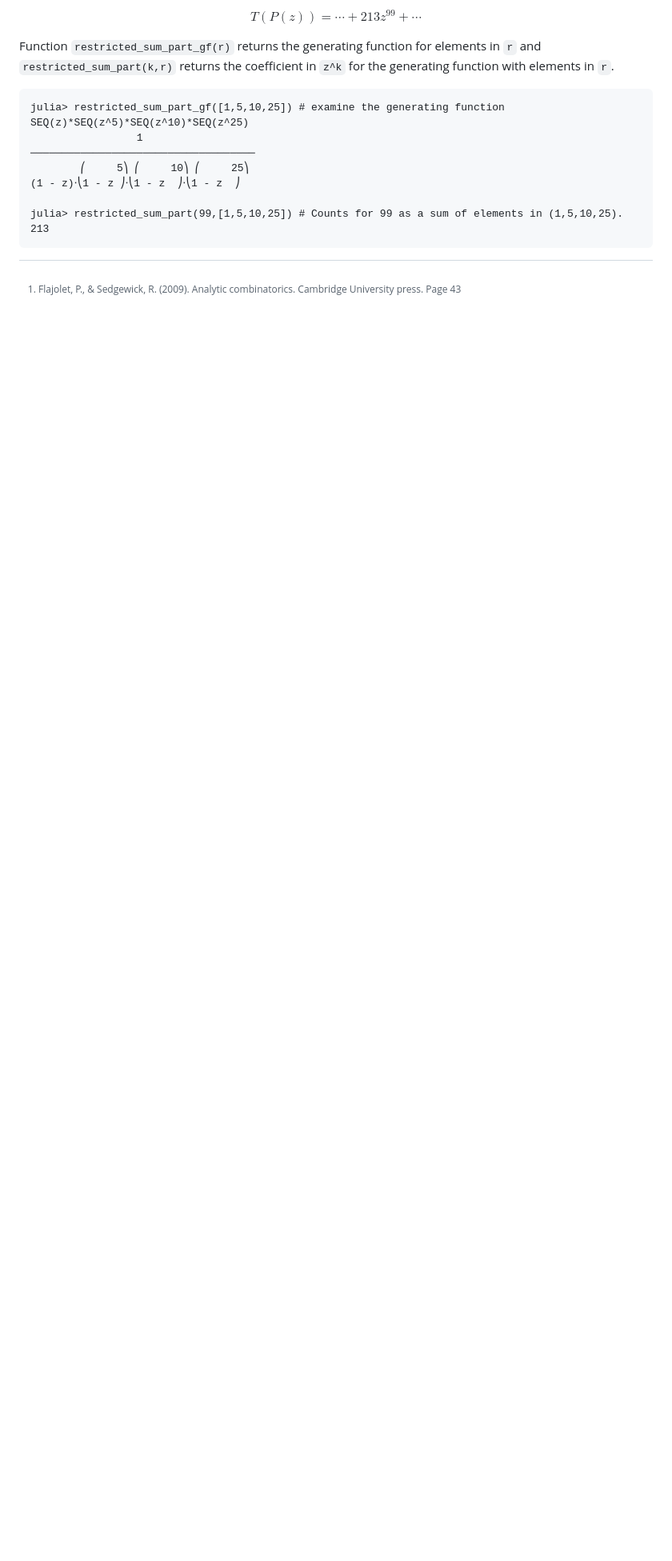
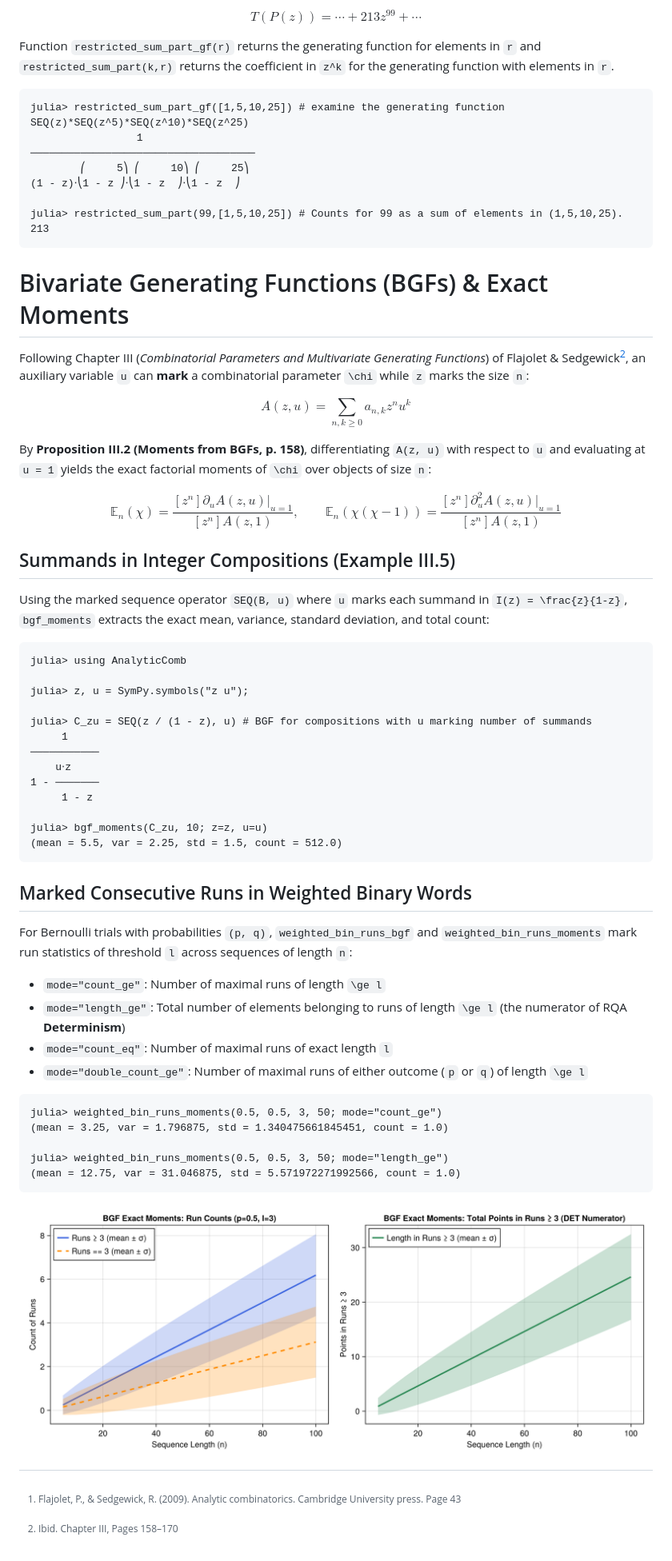
Before and after one commit to fargolo/AnalyticComb.jl, a Markdown page: docs/src/examples.md, the part around the change. Shown at 80% size. Drawn GitHub-style; pictures changed too: docs/src/assets/bgf_moments_runs.png (added); blank space fills up the shorter version.

````diff
--- a/docs/src/examples.md
+++ b/docs/src/examples.md
@@ -38,5 +38,55 @@ julia> restricted_sum_part(99,[1,5,10,25]) # Counts for 99 as a sum of elements
 213
 ```
 
+# Bivariate Generating Functions (BGFs) & Exact Moments
+
+Following Chapter III (*Combinatorial Parameters and Multivariate Generating Functions*) of Flajolet & Sedgewick[^2], an auxiliary variable ``u`` can **mark** a combinatorial parameter ``\chi`` while ``z`` marks the size ``n``:
+
+$$A(z, u) = \sum_{n, k \ge 0} a_{n,k} z^n u^k$$
+
+By **Proposition III.2 (Moments from BGFs, p. 158)**, differentiating ``A(z, u)`` with respect to ``u`` and evaluating at ``u = 1`` yields the exact factorial moments of ``\chi`` over objects of size ``n``:
+
+$$\mathbb{E}_n(\chi) = \frac{[z^n] \partial_u A(z, u)|_{u=1}}{[z^n] A(z, 1)}, \qquad \mathbb{E}_n(\chi(\chi - 1)) = \frac{[z^n] \partial_u^2 A(z, u)|_{u=1}}{[z^n] A(z, 1)}$$
+
+## Summands in Integer Compositions (Example III.5)
+
+Using the marked sequence operator `SEQ(B, u)` where ``u`` marks each summand in ``I(z) = \frac{z}{1-z}``, `bgf_moments` extracts the exact mean, variance, standard deviation, and total count:
+
+```julia-repl
+julia> using AnalyticComb
+
+julia> z, u = SymPy.symbols("z u");
+
+julia> C_zu = SEQ(z / (1 - z), u) # BGF for compositions with u marking number of summands
+     1
+───────────
+    u⋅z
+1 - ───────
+     1 - z
+
+julia> bgf_moments(C_zu, 10; z=z, u=u)
+(mean = 5.5, var = 2.25, std = 1.5, count = 512.0)
+```
+
+## Marked Consecutive Runs in Weighted Binary Words
+
+For Bernoulli trials with probabilities ``(p, q)``, `weighted_bin_runs_bgf` and `weighted_bin_runs_moments` mark run statistics of threshold ``l`` across sequences of length ``n``:
+
+- `mode="count_ge"`: Number of maximal runs of length ``\ge l``
+- `mode="length_ge"`: Total number of elements belonging to runs of length ``\ge l`` (the numerator of RQA **Determinism**)
+- `mode="count_eq"`: Number of maximal runs of exact length ``l``
+- `mode="double_count_ge"`: Number of maximal runs of either outcome (``p`` or ``q``) of length ``\ge l``
+
+```julia-repl
+julia> weighted_bin_runs_moments(0.5, 0.5, 3, 50; mode="count_ge")
+(mean = 3.25, var = 1.796875, std = 1.340475661845451, count = 1.0)
+
+julia> weighted_bin_runs_moments(0.5, 0.5, 3, 50; mode="length_ge")
+(mean = 12.75, var = 31.046875, std = 5.571972271992566, count = 1.0)
+```
+
+![BGF Exact Moments for Binary Runs](assets/bgf_moments_runs.png)
+
 
 [^1]: Flajolet, P., & Sedgewick, R. (2009). Analytic combinatorics. Cambridge University press. Page 43
+[^2]: Ibid. Chapter III, Pages 158–170
````
Also changed, not shown: README.md (+18 -0 lines), 4 other files.
